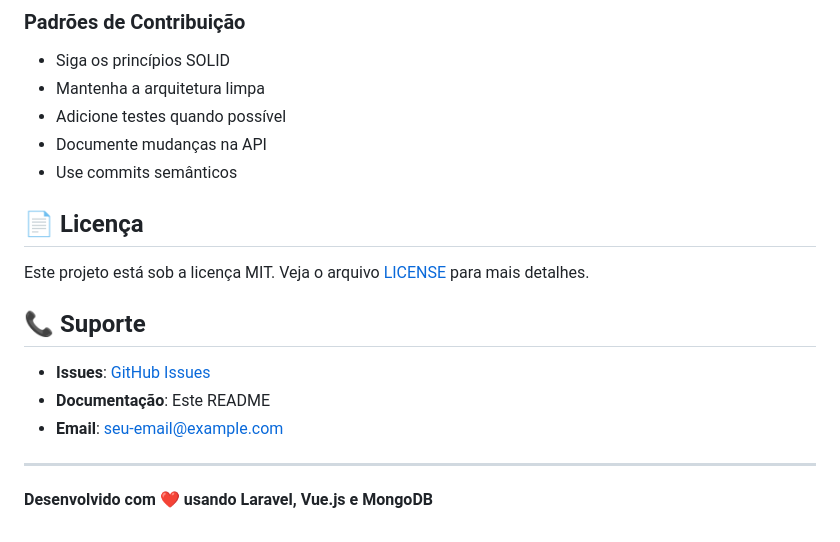
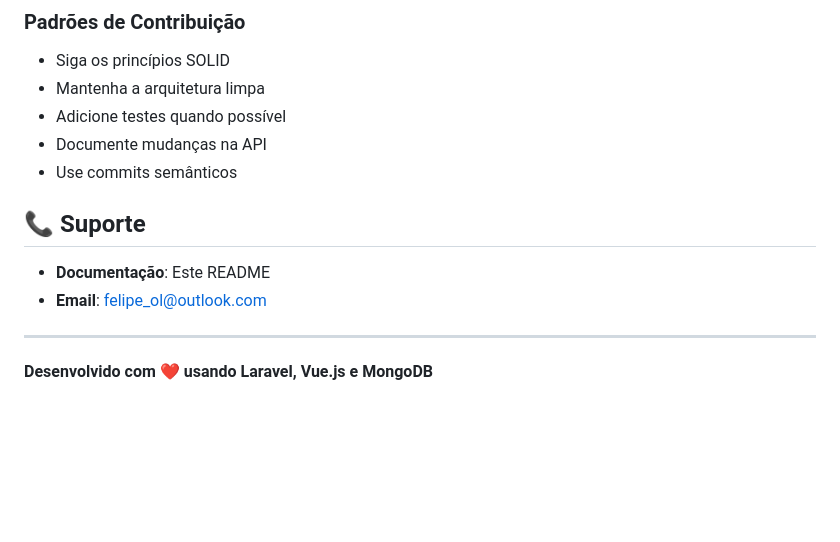
Before and after one commit to DomRaposo/Meta_CrudUser, a Markdown page: README.md, the part around the change printed below. Drawn GitHub-style; blank space fills up the shorter version.

```diff
--- a/README.md
+++ b/README.md
@@ -478,15 +477,11 @@ docker-compose exec backend bash   # Acessar container backend
 - Documente mudanças na API
 - Use commits semânticos
 
-## 📄 Licença
-
-Este projeto está sob a licença MIT. Veja o arquivo [LICENSE](LICENSE) para mais detalhes.
 
 ## 📞 Suporte
 
-- **Issues**: [GitHub Issues](https://github.com/seu-usuario/meta-cruduser/issues)
 - **Documentação**: Este README
-- **Email**: seu-email@example.com
+- **Email**: felipe_ol@outlook.com
 
 ---
 
```
Also changed, not shown: other parts of README.md (+0 -1 lines).
